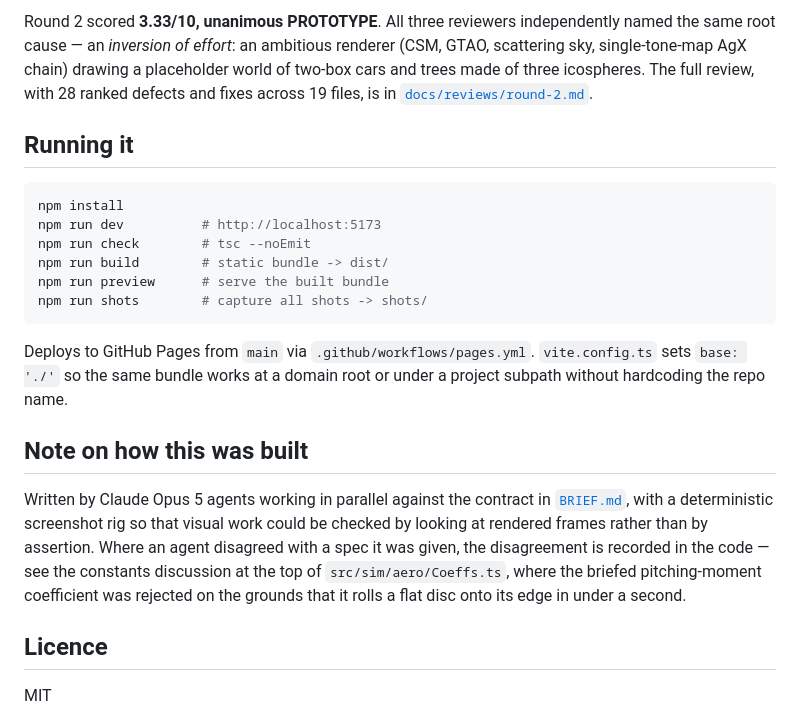
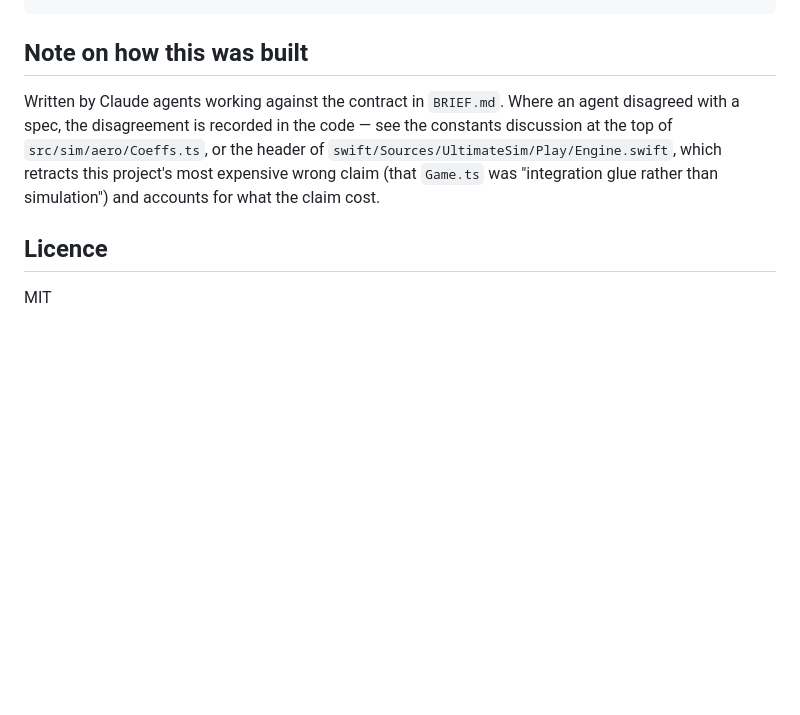
Before and after one commit to gsiener/disc, a Markdown page: README.md, the part around one of its changes. Rendered like a GitHub page; blank space fills up the shorter version.

````diff
--- a/README.md
+++ b/README.md
@@ -163,34 +129,12 @@ means indistinguishable from a shipped Madden 26 marketing frame.
-Round 2 scored **3.33/10, unanimous PROTOTYPE**. All three reviewers independently
-named the same root cause — an *inversion of effort*: an ambitious renderer (CSM,
-GTAO, scattering sky, single-tone-map AgX chain) drawing a placeholder world of
-two-box cars and trees made of three icospheres. The full review, with 28 ranked
-defects and fixes across 19 files, is in
-[`docs/reviews/round-2.md`](docs/reviews/round-2.md).
-
-## Running it
-
-```bash
-npm install
-npm run dev          # http://localhost:5173
-npm run check        # tsc --noEmit
-npm run build        # static bundle -> dist/
-npm run preview      # serve the built bundle
-npm run shots        # capture all shots -> shots/
-```
-
-Deploys to GitHub Pages from `main` via `.github/workflows/pages.yml`. `vite.config.ts`
-sets `base: './'` so the same bundle works at a domain root or under a project
-subpath without hardcoding the repo name.
 
 ## Note on how this was built
 
-Written by Claude Opus 5 agents working in parallel against the contract in
-[`BRIEF.md`](BRIEF.md), with a deterministic screenshot rig so that visual work
-could be checked by looking at rendered frames rather than by assertion. Where an
-agent disagreed with a spec it was given, the disagreement is recorded in the
-code — see the constants discussion at the top of `src/sim/aero/Coeffs.ts`, where
-the briefed pitching-moment coefficient was rejected on the grounds that it rolls
-a flat disc onto its edge in under a second.
+Written by Claude agents working against the contract in `BRIEF.md`. Where an
+agent disagreed with a spec, the disagreement is recorded in the code — see the
+constants discussion at the top of `src/sim/aero/Coeffs.ts`, or the header of
+`swift/Sources/UltimateSim/Play/Engine.swift`, which retracts this project's
+most expensive wrong claim (that `Game.ts` was "integration glue rather than
+simulation") and accounts for what the claim cost.
 
 ## Licence
 
````
Also changed, not shown: other parts of README.md (+99 -133 lines).
